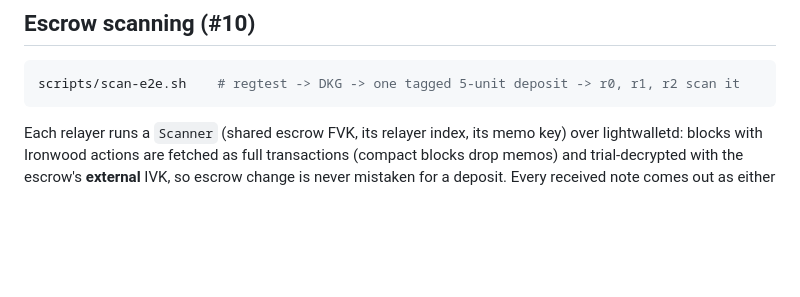
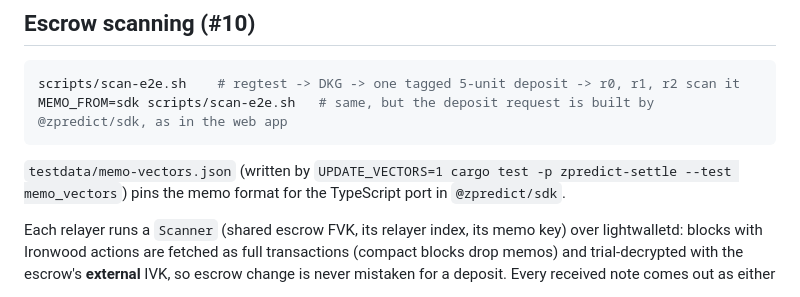
Before and after one commit to zpredict/zpredict, a Markdown page: packages/settle/README.md, the part around the change. GitHub-like rendering; blank space fills up the shorter version.

````diff
--- a/packages/settle/README.md
+++ b/packages/settle/README.md
@@ -33,7 +33,11 @@ hand (see below), then steps 3–4 apply unchanged except that blocks come from
 
 ```sh
 scripts/scan-e2e.sh    # regtest -> DKG -> one tagged 5-unit deposit -> r0, r1, r2 scan it
+MEMO_FROM=sdk scripts/scan-e2e.sh   # same, but the deposit request is built by @zpredict/sdk, as in the web app
 ```
+
+`testdata/memo-vectors.json` (written by `UPDATE_VECTORS=1 cargo test -p zpredict-settle --test memo_vectors`)
+pins the memo format for the TypeScript port in `@zpredict/sdk`.
 
 Each relayer runs a `Scanner` (shared escrow FVK, its relayer index, its memo key) over
 lightwalletd: blocks with Ironwood actions are fetched as full transactions (compact
````
Also changed, not shown: DESIGN.md (+2 -0 lines).
